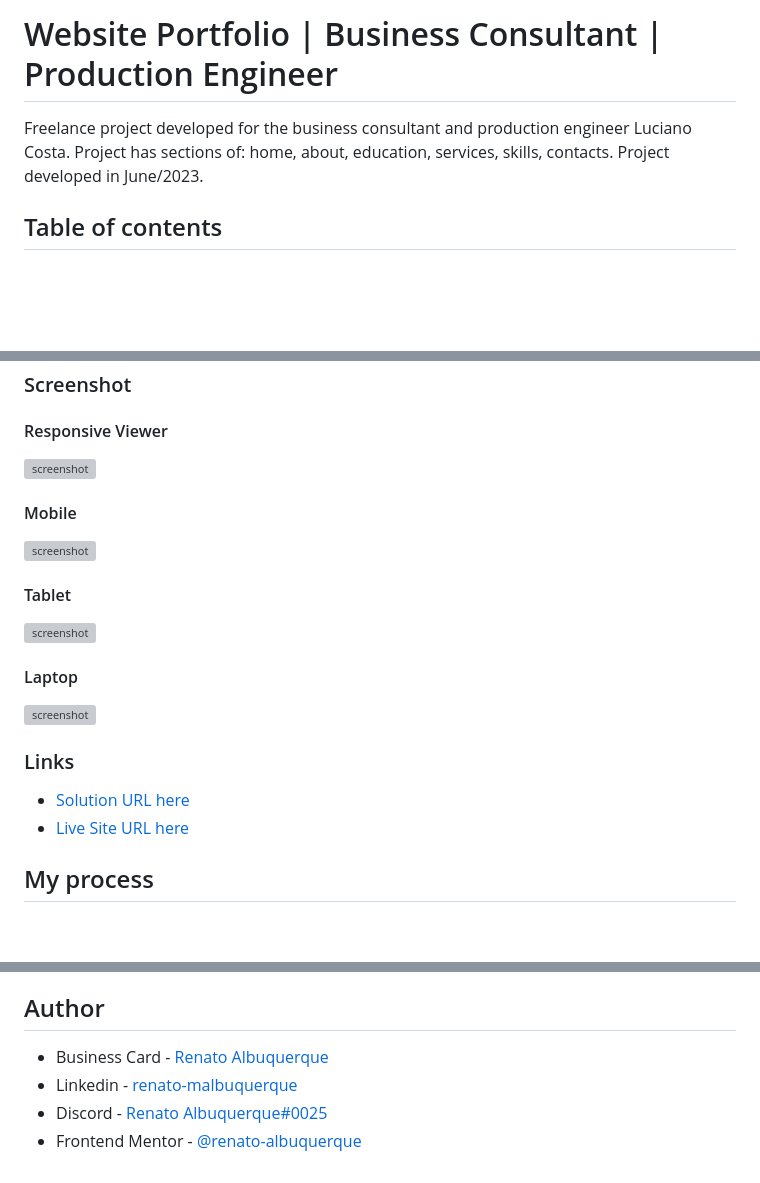
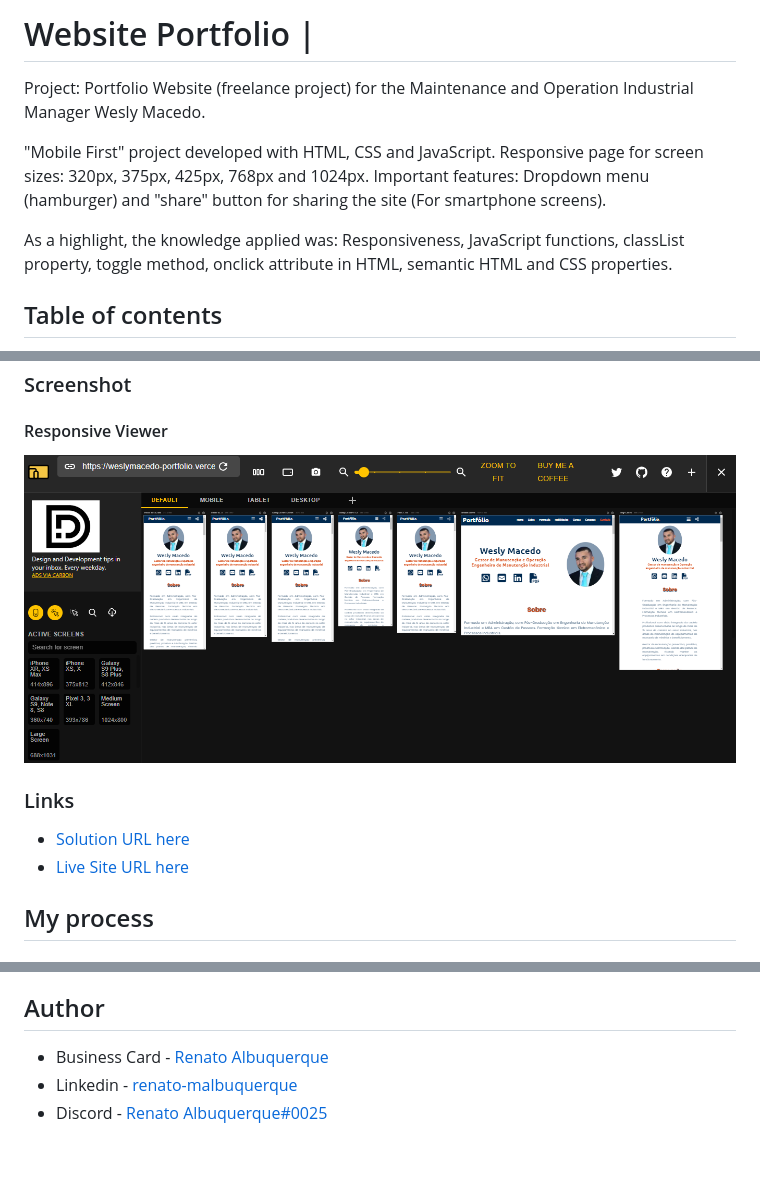
Before and after one commit to renato-albuquerque/wm-portfolio, a Markdown page: README.md, 3 parts joined by grey strips. Rendered like a GitHub page; pictures changed too: files/screencapture-viewer-allscreens.png (added); blank space fills up the shorter version; grey boxes are pictures that could not be loaded.

```diff
--- a/README.md
+++ b/README.md
@@ -1,6 +1,10 @@
-# Website Portfolio | Business Consultant | Production Engineer
+# Website Portfolio |
 
-Freelance project developed for the business consultant and production engineer Luciano Costa. Project has sections of: home, about, education, services, skills, contacts. Project developed in June/2023.
+Project: Portfolio Website (freelance project) for the Maintenance and Operation Industrial Manager Wesly Macedo.
+
+"Mobile First" project developed with HTML, CSS and JavaScript. Responsive page for screen sizes: 320px, 375px, 425px, 768px and 1024px. Important features: Dropdown menu (hamburger) and "share" button for sharing the site (For smartphone screens).
+
+As a highlight, the knowledge applied was: Responsiveness, JavaScript functions, classList property, toggle method, onclick attribute in HTML, semantic HTML and CSS properties.
 
 ## Table of contents
 
@@ -26,16 +30,7 @@ Users should be able to:
 ### Screenshot
 
 #### Responsive Viewer
-![screenshot](files/screencapture-allscreens.png)
-
-#### Mobile
-![screenshot](files/screencapture-mobile.png)
-
-#### Tablet
-![screenshot](files/screencapture-tablet.png)
-
-#### Laptop
-![screenshot](files/screencapture-laptop.png)
+![screenshot](files/screencapture-viewer-allscreens.png)
 
 ### Links
 
@@ -58,3 +53,2 @@ Users should be able to:
 - Linkedin - [renato-malbuquerque](https://www.linkedin.com/in/renato-malbuquerque/)
 - Discord - [Renato Albuquerque#0025](https://discordapp.com/users/992621595547938837)
-- Frontend Mentor - [@renato-albuquerque](https://www.frontendmentor.io/profile/renato-albuquerque)
```
Also changed, not shown: other parts of README.md (+3 -3 lines).
